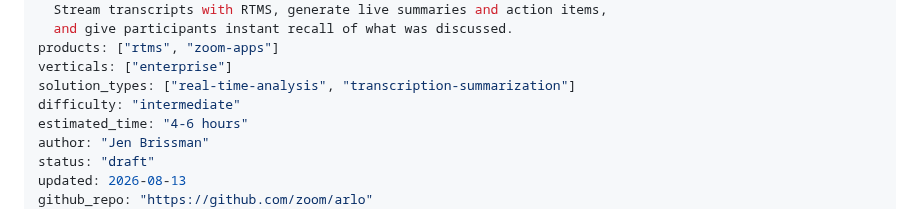
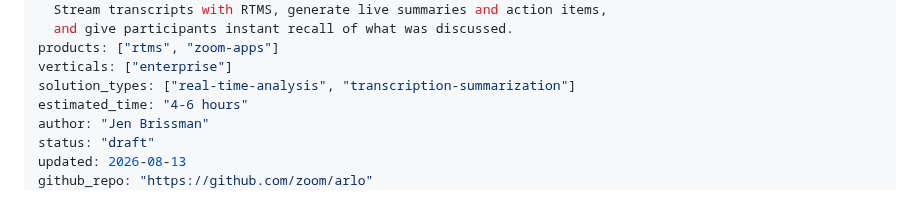
Before and after one commit to zoom/blueprints, a Markdown page: blueprints/ai-meeting-notetaker/index.md, the part around the change. GitHub-like rendering.

Commit message:
Remove difficulty field from gold standard blueprints
Removed the deprecated difficulty field from ai-meeting-notetaker and
realtime-sales-coach to match updated validation requirements.

```diff
--- a/blueprints/ai-meeting-notetaker/index.md
+++ b/blueprints/ai-meeting-notetaker/index.md
@@ -8,7 +8,6 @@ description: >-
 products: ["rtms", "zoom-apps"]
 verticals: ["enterprise"]
 solution_types: ["real-time-analysis", "transcription-summarization"]
-difficulty: "intermediate"
 estimated_time: "4-6 hours"
 author: "Jen Brissman"
 status: "draft"
```
Also changed, not shown: blueprints/realtime-sales-coach/index.md (+0 -1 lines).
